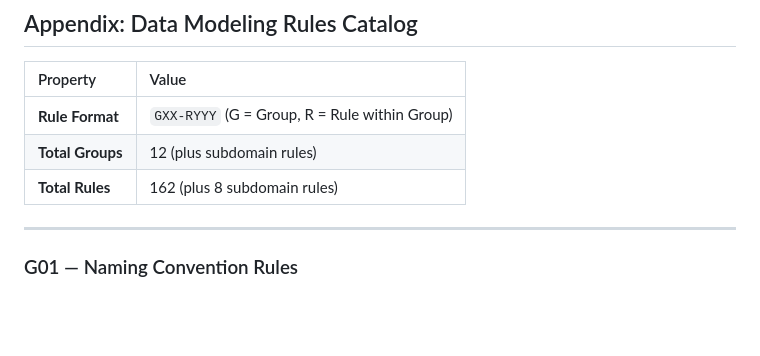
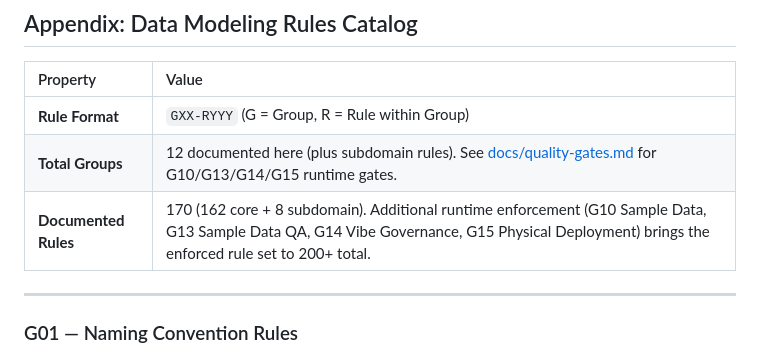
Before and after one commit to amralieg/vibe-modelling-agent, a Markdown page: docs/whitepaper.md, the part around the change. Rendered like a GitHub page; blank space fills up the shorter version.

Commit message:
docs: sync whitepaper rule-count with quality-gates.md
ISSUE 1 — doc-sync-1 rule count mismatch in docs/whitepaper.md [LOW]
 ROOT CAUSE: Appendix claimed "Total Rules: 162 (plus 8 subdomain rules)" while the narrative of the same doc and docs/quality-gates.md reference 200+ enforced rules (G01-G15 + SUB). The 162 figure counted only the 12 groups detailed in the appendix body and ignored G10 (Sample Data), G13 (Sample Data QA), G14 (Vibe Constraints), G15 (Physical Deployment).
 FILE: docs/whitepaper.md (table under "Rule Catalog")
 FIX: Clarify that 170 rules (162 core + 8 subdomain) are documented in this appendix and the remaining runtime gates push the enforced total to 200+. Point readers at docs/quality-gates.md for G10/G13/G14/G15.
 VERIFY: grep "Documented Rules" docs/whitepaper.md returns the new wording.

No agent code change. Doc-only sync commit.

Co-authored-by: Isaac

```diff
--- a/docs/whitepaper.md
+++ b/docs/whitepaper.md
@@ -451,8 +451,8 @@ It is not perfect. No model ever is. But it is honest about its imperfections, a
 | Property | Value |
 |:---|:---|
 | **Rule Format** | `GXX-RYYY` (G = Group, R = Rule within Group) |
-| **Total Groups** | 12 (plus subdomain rules) |
-| **Total Rules** | 162 (plus 8 subdomain rules) |
+| **Total Groups** | 12 documented here (plus subdomain rules). See [docs/quality-gates.md](quality-gates.md) for G10/G13/G14/G15 runtime gates. |
+| **Documented Rules** | 170 (162 core + 8 subdomain). Additional runtime enforcement (G10 Sample Data, G13 Sample Data QA, G14 Vibe Governance, G15 Physical Deployment) brings the enforced rule set to 200+ total. |
 
 ---
 
```
